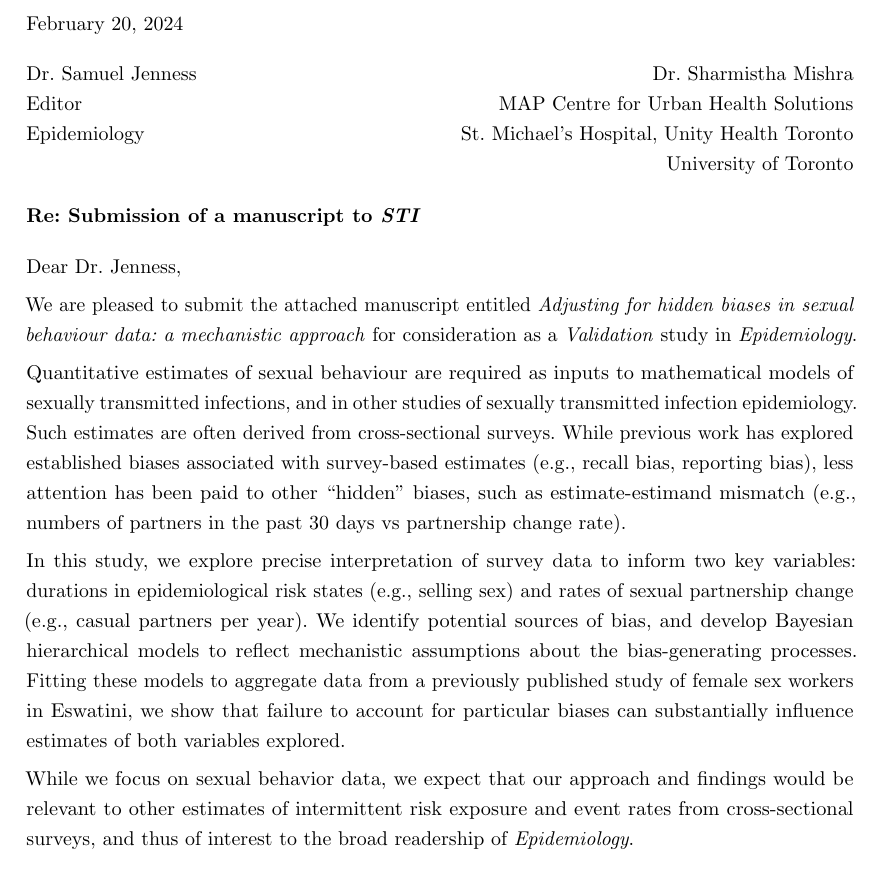
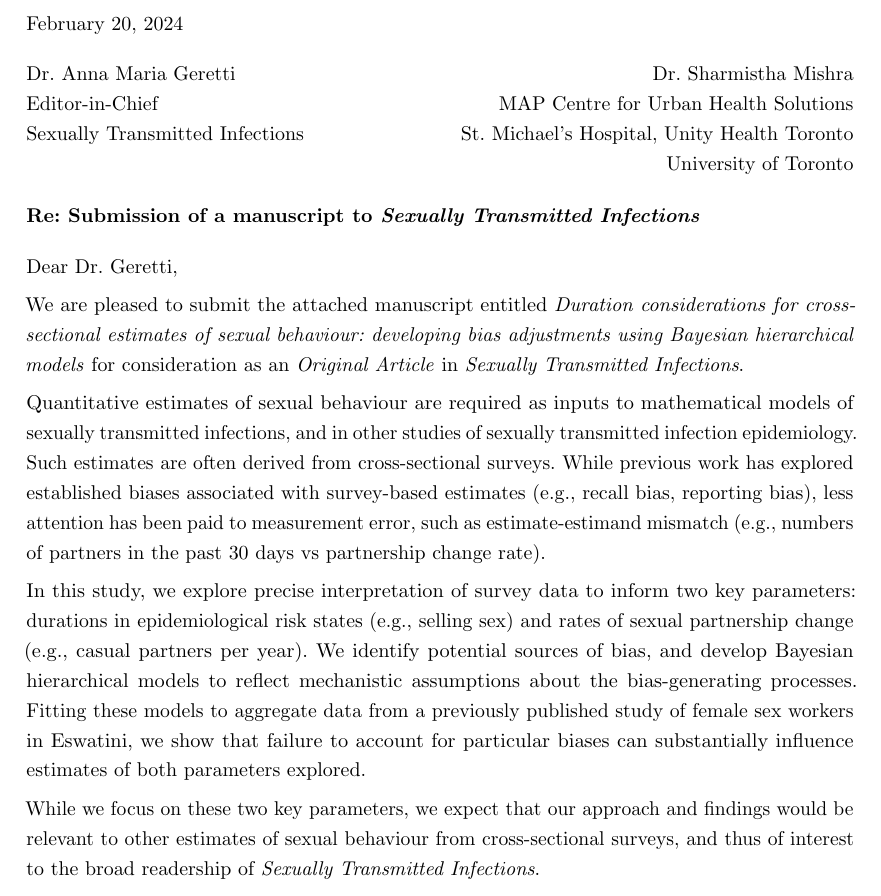
Before and after one commit to mishra-lab/duration-biases-sex-data, a LaTeX document (docs/main/main.tex, which reads docs/main/cover.tex, docs/main/meta.tex): part of page 1 of 19, cut so that both start at the same text. Compiled offline with pdfLaTeX; a LaTeX package or settings file that is missing is left out.

Commit message:
docs: paper: update cover

```diff
--- a/docs/main/cover.tex
+++ b/docs/main/cover.tex
@@ -1,16 +1,17 @@
 \address{
-  Dr. Samuel Jenness\\
-  Editor\\
-  Epidemiology
+  Dr. Anna Maria Geretti\\
+  Editor-in-Chief\\
+  Sexually Transmitted Infections
 }{Dr. Sharmistha Mishra\\
   MAP Centre for Urban Health Solutions\\
   St. Michael's Hospital, Unity Health Toronto\\
   University of Toronto}
-Dear Dr. Jenness,
+Dear Dr. Geretti,
 \par
 We are pleased to submit the attached manuscript entitled
-\emph{Adjusting for hidden biases in sexual behaviour data: a mechanistic approach}
-for consideration as a \emph{Validation} study in \emph{Epidemiology}.
+\emph{Duration considerations for cross-sectional estimates of sexual behaviour:
+  developing bias adjustments using Bayesian hierarchical models}
+for consideration as an \emph{Original Article} in \emph{Sexually Transmitted Infections}.
 \par
 Quantitative estimates of sexual behaviour are required
 as inputs to mathematical models of sexually transmitted infections,
@@ -18,10 +19,10 @@ and in other studies of sexually transmitted infection epidemiology.
 Such estimates are often derived from cross-sectional surveys.
 While previous work has explored established biases associated with survey-based estimates
 (\eg recall bias, reporting bias),
-less attention has been paid to other ``hidden'' biases, such as estimate-estimand mismatch
+less attention has been paid to measurement error, such as estimate-estimand mismatch
 (\eg numbers of partners in the past 30 days \vs partnership change rate).
 \par
-In this study, we explore precise interpretation of survey data to inform two key variables:
+In this study, we explore precise interpretation of survey data to inform two key parameters:
 durations in epidemiological risk states (\eg selling sex) and
 rates of sexual partnership change (\eg casual partners per year).
 We identify potential sources of bias,
@@ -30,12 +31,12 @@ mechanistic assumptions about the bias-generating processes.
 Fitting these models to aggregate data from
 a previously published study of female sex workers in Eswatini,
 we show that failure to account for particular biases can
-substantially influence estimates of both variables explored.
+substantially influence estimates of both parameters explored.
 \par
-While we focus on sexual behavior data,
+While we focus on these two key parameters,
 we expect that our approach and findings would be relevant to
-other estimates of intermittent risk exposure and event rates from cross-sectional surveys,
-and thus of interest to the broad readership of \emph{Epidemiology}.
+other estimates of sexual behaviour from cross-sectional surveys,
+and thus of interest to the broad readership of \emph{Sexually Transmitted Infections}.
 \par
 Thank you for your consideration and we look forward to hearing from you.
 \medskip\par
--- a/docs/main/meta.tex
+++ b/docs/main/meta.tex
@@ -11,7 +11,7 @@
 \affil[5]{Institute for Clinical Evaluative Sciences, Toronto, Ontario}
 \affil[*]{\hreftt[mailto:]{jesse.x.knight@protonmail.com}}
 \date{\today}
-\metafield{journal}{STI}
+\metafield{journal}{Sexually Transmitted Infections}
 \metafield{status}{draft}
 \metafield{funding}{The study was supported by:
   the Natural Sciences and Engineering Research Council of Canada (NSERC CGS-D);
```
